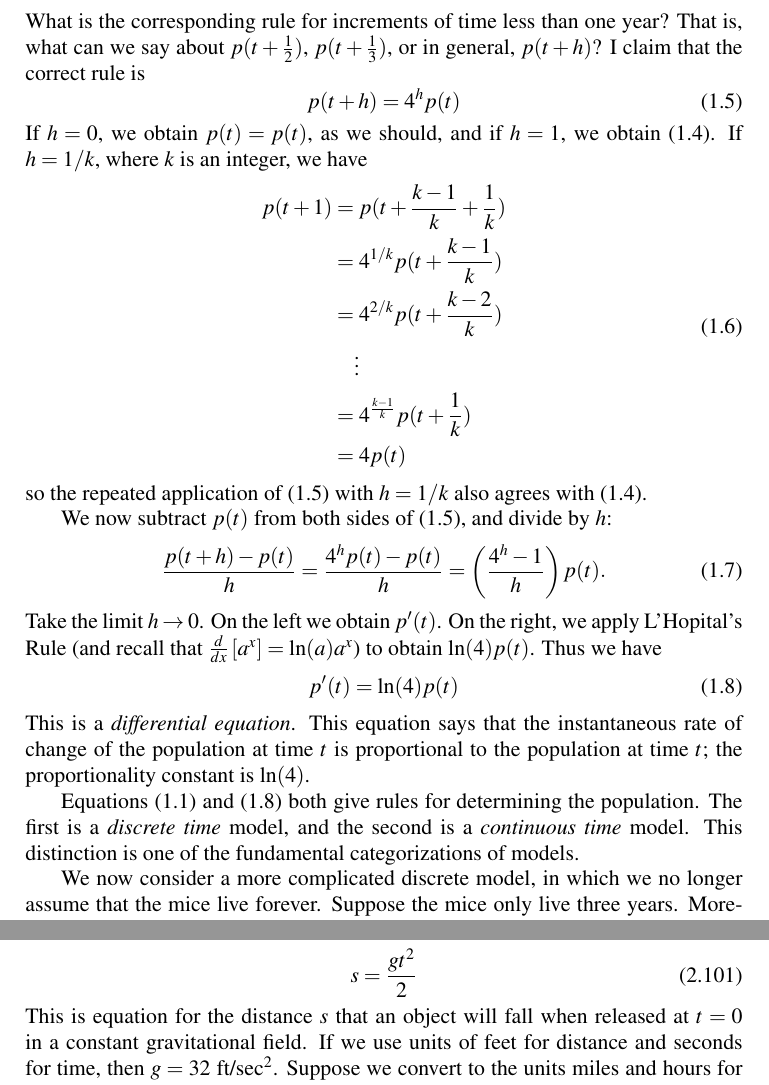
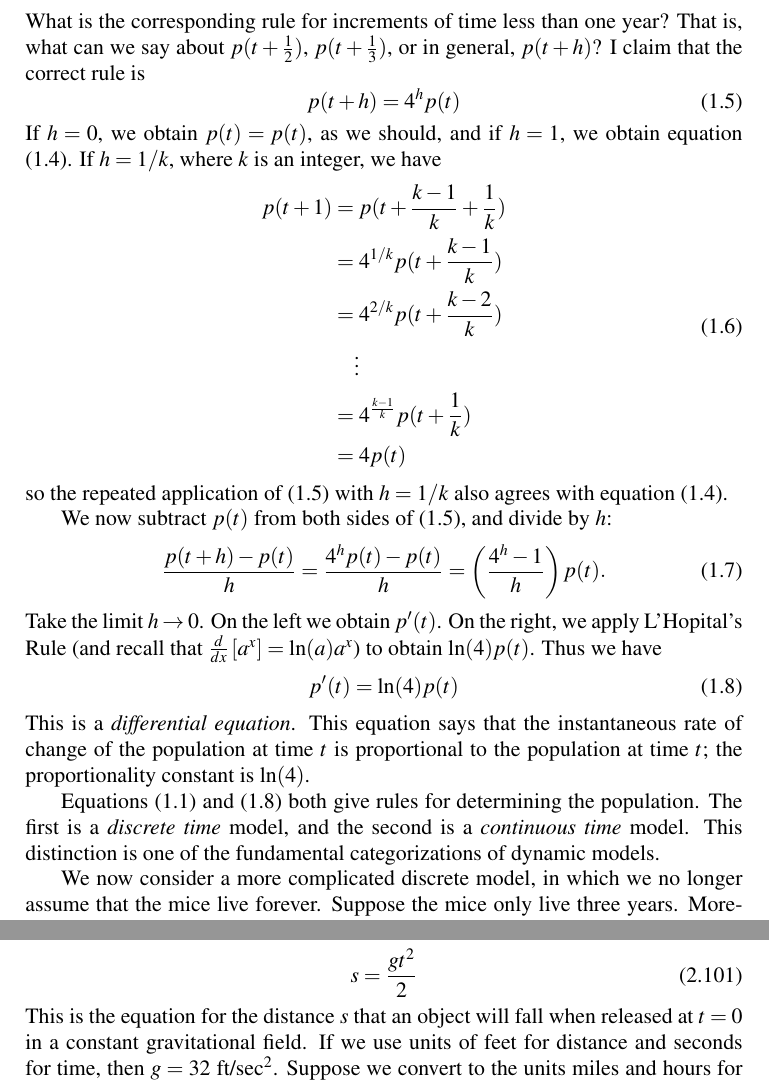
Before and after one commit to WarrenWeckesser/math-modelling-book, a LaTeX thesis (IMM.tex, which reads chapter_Differential_Equations.tex, chapter_Introduction.tex): two parts of pages 11 and 43 of 190, joined at a grey line, cut so that both start at the same text. Compiled offline with pdfLaTeX.

Commit message:
Added a script to convert .fig files to eps and changed a few words in the Intro and section 2.9 Mostly just a test commit gearing up for bigger (but not better) things.
git-svn-id: svn+ssh://www.warrenweckesser.net/srv/svn/IMM@202 d78809a7-3d02-0410-b379-a10841dac46b

```diff
--- a/chapter_Differential_Equations.tex
+++ b/chapter_Differential_Equations.tex
@@ -1614,7 +1614,7 @@ Consider the equation
    s = \frac{gt^2}{2}
 \label{eqn:freefall}
 \end{equation}
-This is equation for the
+This is the equation for the
 distance $s$ that an object will fall when released
 at $t=0$ in a constant gravitational field.
 If we use units of feet for distance and seconds
--- a/chapter_Introduction.tex
+++ b/chapter_Introduction.tex
@@ -148,7 +148,7 @@ I claim that the correct rule is
 \label{eqn:mousepoph}
 \end{equation}
 If $h=0$, we obtain $p(t)=p(t)$, as we should, and if
-$h=1$, we obtain \eqref{eqn:mousepopcont}.
+$h=1$, we obtain equation \eqref{eqn:mousepopcont}.
 If $h=1/k$, where $k$ is an integer, we have
 \begin{equation}
 \begin{split}
@@ -161,7 +161,7 @@ If $h=1/k$, where $k$ is an integer, we have
 \end{split}
 \end{equation}
 so the repeated application of \eqref{eqn:mousepoph}
-with $h=1/k$ also agrees with \eqref{eqn:mousepopcont}.
+with $h=1/k$ also agrees with equation \eqref{eqn:mousepopcont}.
 
 We now subtract $p(t)$ from both sides of
 \eqref{eqn:mousepoph}, and divide by $h$:
@@ -193,7 +193,7 @@ The first is a \emph{discrete time} model,
 and the second is a \emph{continuous time}
 model.
 This distinction is one of the fundamental
-categorizations of models.
+categorizations of dynamic models.
 
 We now consider a more complicated discrete model,
 in which we no longer assume that the mice live forever.
```
Also changed, not shown: 1 other file.
